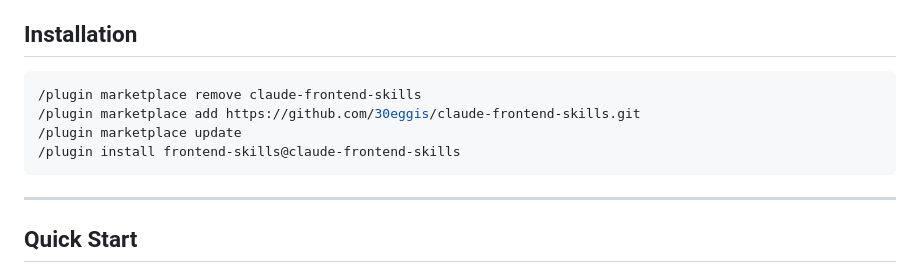
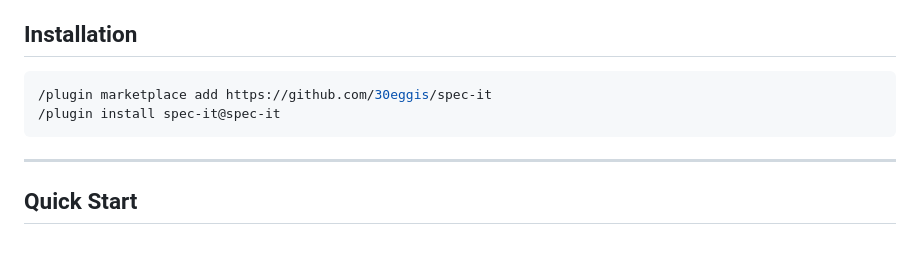
Before and after one commit to 30eggis/spec-it, a Markdown page: README.md, the part around the change. GitHub-like rendering; blank space fills up the shorter version.

````diff
--- a/README.md
+++ b/README.md
@@ -4,10 +4,8 @@ Frontend specification generation and implementation toolkit for Claude Code.
 
 ## Installation
 ```bash
-/plugin marketplace remove claude-frontend-skills
-/plugin marketplace add https://github.com/30eggis/claude-frontend-skills.git
-/plugin marketplace update
-/plugin install frontend-skills@claude-frontend-skills
+/plugin marketplace add https://github.com/30eggis/spec-it
+/plugin install spec-it@spec-it
 ```
 
 ---
````
